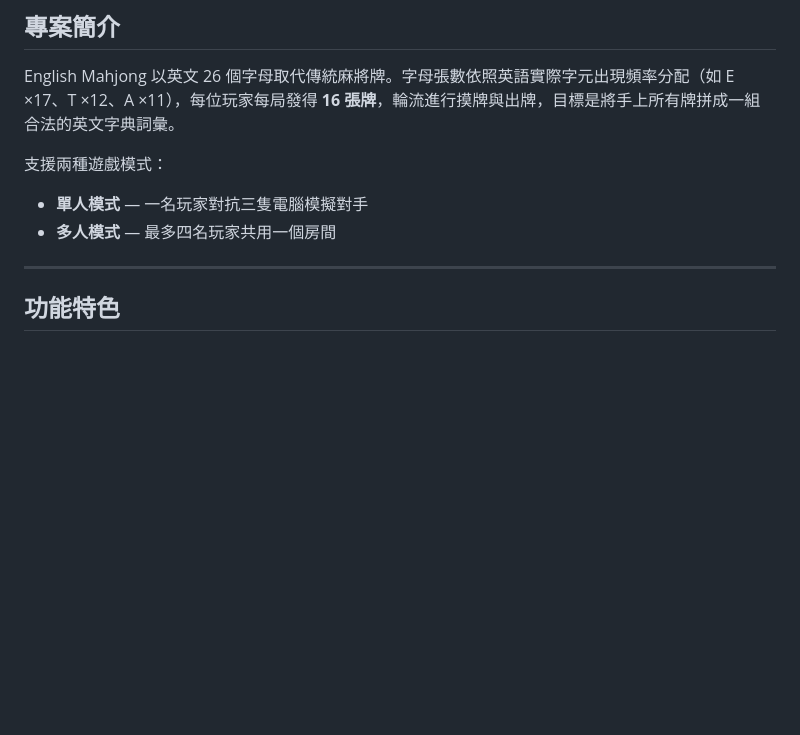
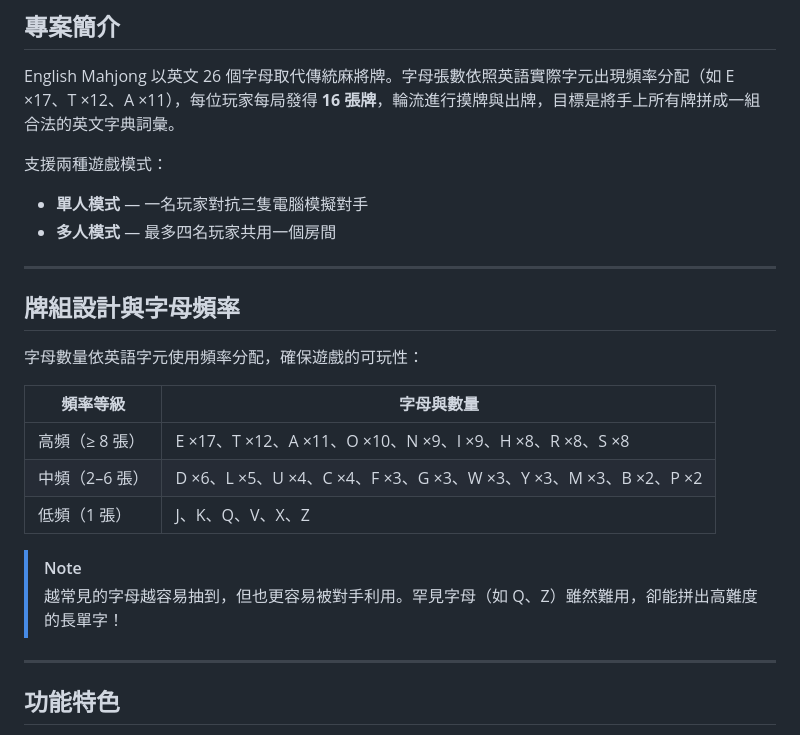
Before and after one commit to redbacon0423/english-mahjohn, a Markdown page: README.md, the part around the change. Rendered like a GitHub page; blank space fills up the shorter version.

Commit message:
docs: add deck design and letter frequency table to README.md

```diff
--- a/README.md
+++ b/README.md
@@ -25,6 +25,21 @@ English Mahjong 以英文 26 個字母取代傳統麻將牌。字母張數依照
 
 - **單人模式** — 一名玩家對抗三隻電腦模擬對手
 - **多人模式** — 最多四名玩家共用一個房間
+
+---
+
+## 牌組設計與字母頻率
+
+字母數量依英語字元使用頻率分配，確保遊戲的可玩性：
+
+| 頻率等級 | 字母與數量 |
+| --- | --- |
+| 高頻（≥ 8 張） | E ×17、T ×12、A ×11、O ×10、N ×9、I ×9、H ×8、R ×8、S ×8 |
+| 中頻（2–6 張） | D ×6、L ×5、U ×4、C ×4、F ×3、G ×3、W ×3、Y ×3、M ×3、B ×2、P ×2 |
+| 低頻（1 張） | J、K、Q、V、X、Z |
+
+> [!NOTE]
+> 越常見的字母越容易抽到，但也更容易被對手利用。罕見字母（如 Q、Z）雖然難用，卻能拼出高難度的長單字！
 
 ---
 
```
